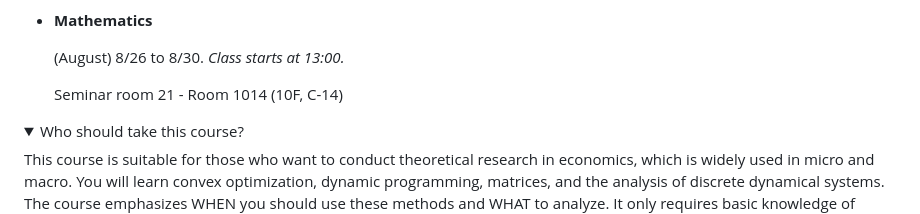
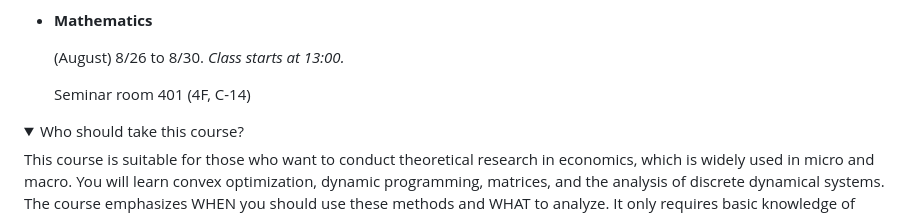
Before and after one commit to thanhqtran/tohoku_bootcamp, a Markdown page: 2024_summer/readme.md, the part around the change. Rendered like a GitHub page; folded sections open.

```diff
--- a/2024_summer/readme.md
+++ b/2024_summer/readme.md
@@ -41,7 +41,7 @@ This course is suitable for those who want to conduct **empirical research**, wh
 
   (August) 8/26 to 8/30. *Class starts at 13:00.*
 
-  Seminar room 21 - Room 1014 (10F, C-14)
+  Seminar room 401 (4F, C-14)
 
 <details>
 <summary>Who should take this course?</summary>
```
